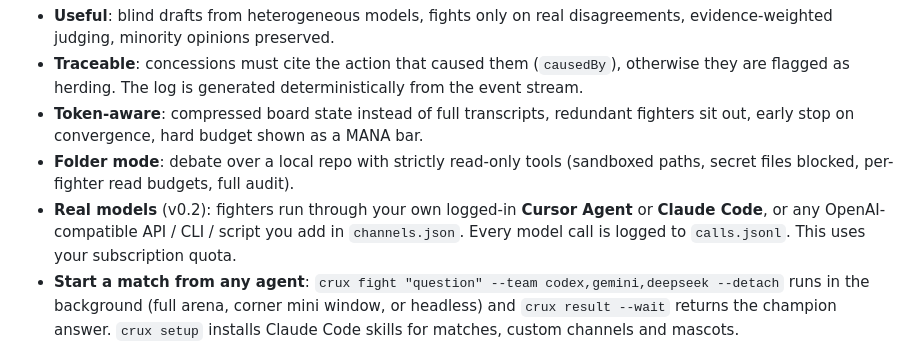
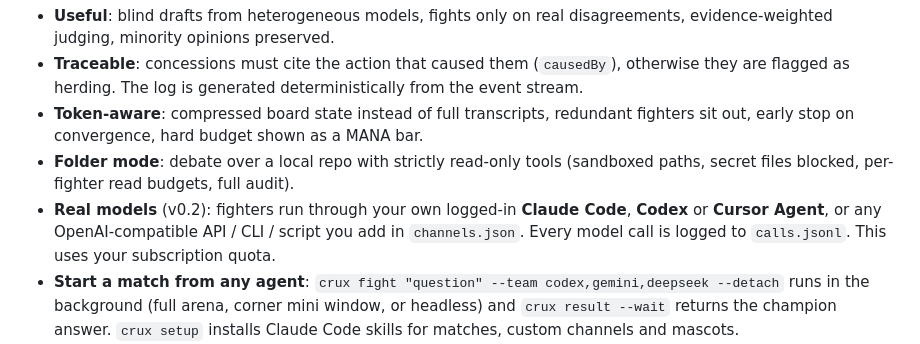
Before and after one commit to Jason-Zhang-xiquan/crux-arena, a Markdown page: README.md, the part around the change. Rendered like a GitHub page.

Commit message:
docs: mention the Codex channel in the English README
Co-Authored-By: Claude Opus 5.5 <noreply@anthropic.com>

```diff
--- a/README.md
+++ b/README.md
@@ -250,7 +250,7 @@ A pixel-art fighting-game arena where Claude, GPT, Gemini, DeepSeek, Doubao, Kim
 - **Traceable**: concessions must cite the action that caused them (`causedBy`), otherwise they are flagged as herding. The log is generated deterministically from the event stream.
 - **Token-aware**: compressed board state instead of full transcripts, redundant fighters sit out, early stop on convergence, hard budget shown as a MANA bar.
 - **Folder mode**: debate over a local repo with strictly read-only tools (sandboxed paths, secret files blocked, per-fighter read budgets, full audit).
-- **Real models** (v0.2): fighters run through your own logged-in **Cursor Agent** or **Claude Code**, or any OpenAI-compatible API / CLI / script you add in `channels.json`. Every model call is logged to `calls.jsonl`. This uses your subscription quota.
+- **Real models** (v0.2): fighters run through your own logged-in **Claude Code**, **Codex** or **Cursor Agent**, or any OpenAI-compatible API / CLI / script you add in `channels.json`. Every model call is logged to `calls.jsonl`. This uses your subscription quota.
 - **Start a match from any agent**: `crux fight "question" --team codex,gemini,deepseek --detach` runs in the background (full arena, corner mini window, or headless) and `crux result --wait` returns the champion answer. `crux setup` installs Claude Code skills for matches, custom channels and mascots.
 - **Your own mascots**: every fighter is a 24×20 four-pose pixel sheet; restyle the built-ins or draw new ones (`crux mascot export / new`).
 
```
